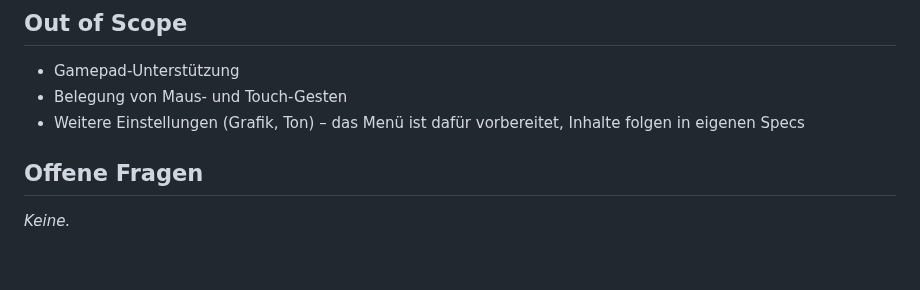
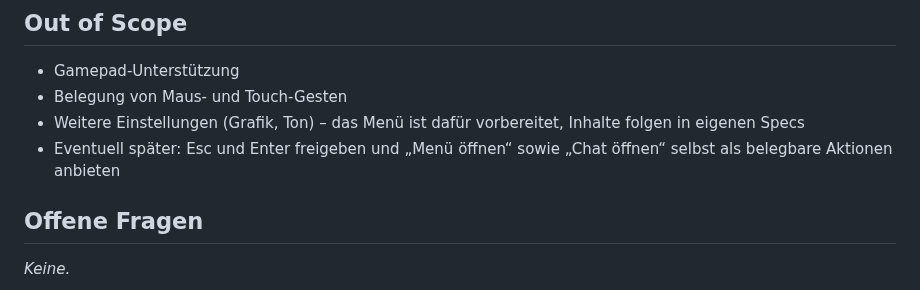
Before and after one commit to heckertobias/browser-game, a Markdown page: specs/002-keybindings/spec.md, the part around the change. Drawn GitHub-style; blank space fills up the shorter version.

Commit message:
Note menu and chat keys as possible later actions (002 spec)
Co-Authored-By: Claude Opus 5.5 <noreply@anthropic.com>

```diff
--- a/specs/002-keybindings/spec.md
+++ b/specs/002-keybindings/spec.md
@@ -46,6 +46,8 @@ Linkshänder oder Gewohnheiten aus anderen Spielen. Dafür gibt es ein erstes Sp
 - Gamepad-Unterstützung
 - Belegung von Maus- und Touch-Gesten
 - Weitere Einstellungen (Grafik, Ton) – das Menü ist dafür vorbereitet, Inhalte folgen in eigenen Specs
+- Eventuell später: Esc und Enter freigeben und „Menü öffnen“ sowie „Chat öffnen“ selbst als belegbare Aktionen
+  anbieten
 
 ## Offene Fragen
 
```
